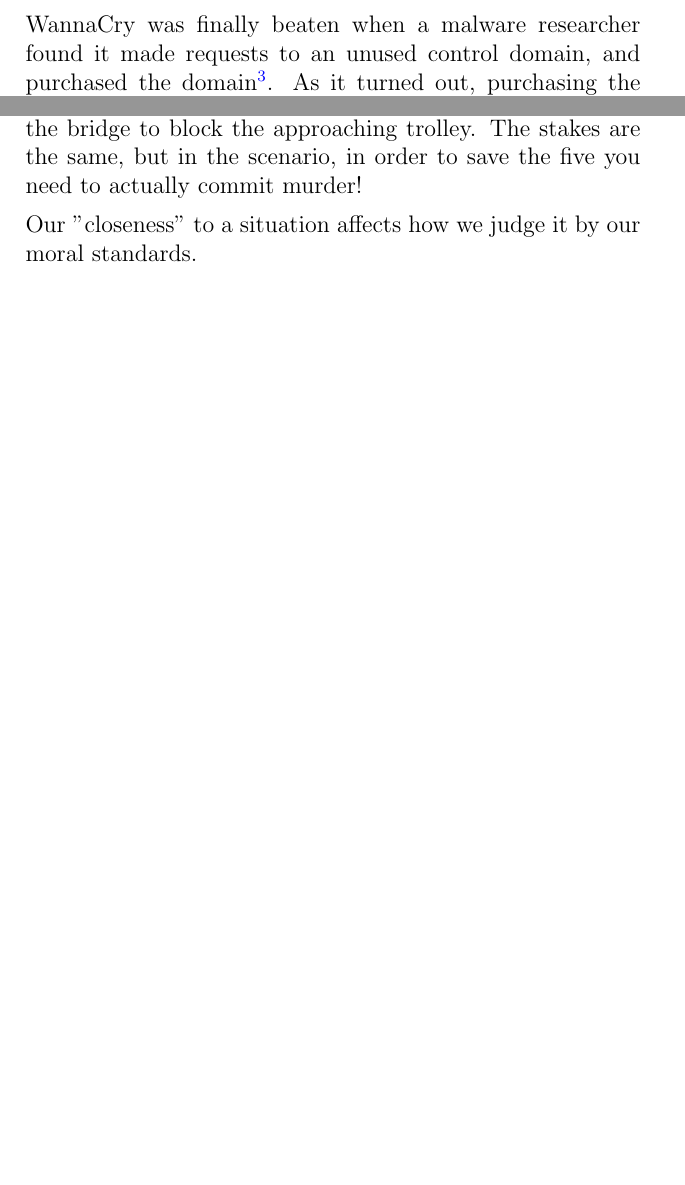
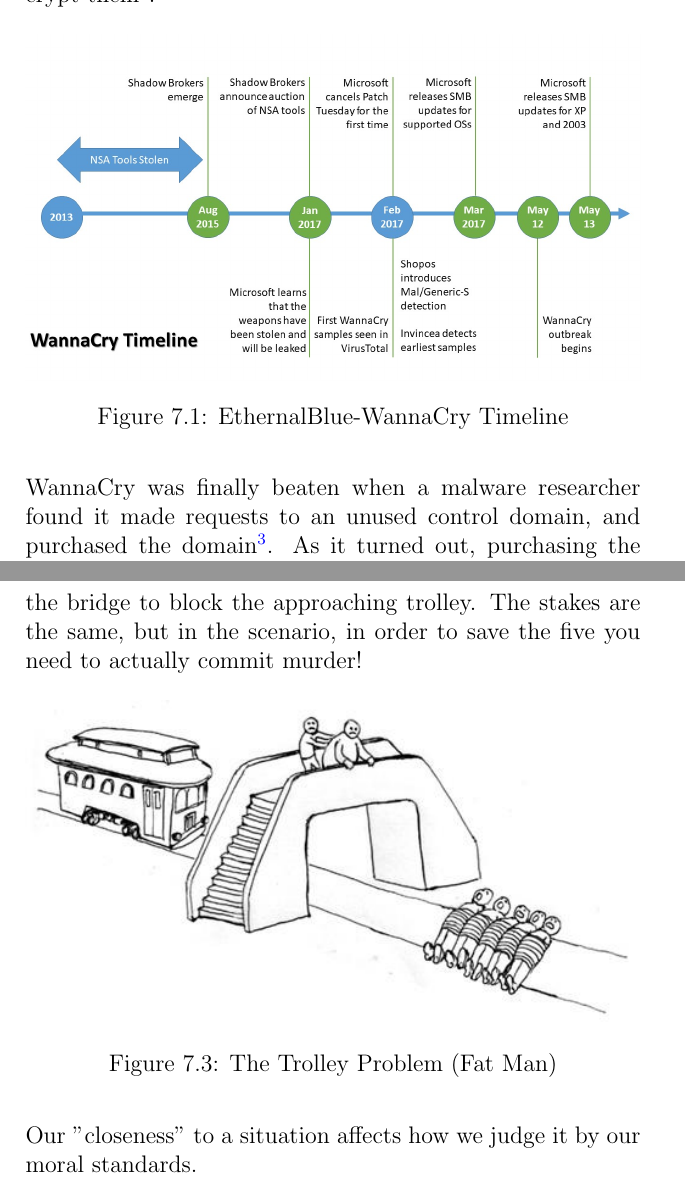
Before and after one commit to MahlerTom/UniversityCourseBookAOI, a LaTeX book (main.tex, which reads chapters/11_chapter_10.tex): two parts of pages 64 and 66 of 73 before the commit and two parts of pages 64 and 66 of 74 after it, joined at a grey line, cut at the place of the change, the shorter picture padded with empty space. Compiled offline with pdfLaTeX.

Commit message:
Added 2 new images

```diff
--- a/chapters/11_chapter_10.tex
+++ b/chapters/11_chapter_10.tex
@@ -74,6 +74,13 @@
 
 In 2017, a piece of malware known as “WannaCry” first appeared; it utilized Eternal Blue to spread quickly through computers on which the security patch wasn't yet installed, and encrypt the victim’s files, then asking for money to decrypt them\footnote{This is known as ransomware. Recall that this falls under the first section of the computer laws.}.
 
+\begin{figure}[!ht]
+    \centering
+    \includegraphics[width=\textwidth]{images/EthernalBlue-WannaCry_Timeline.jpg}
+    \caption{EthernalBlue-WannaCry Timeline}
+    \label{fig:wannacry_timeline}
+\end{figure}
+
 
 WannaCry was finally beaten when a malware researcher found it made requests to an unused control domain, and purchased the domain\footnote{Malware researchers often try to purchase control domains in order to gain information on the behavior of the malware.}. As it turned out, purchasing the domain triggered the destruction of WannaCry, whether by mistake or by design (the domain could have been designed as a kill-switch).
 
@@ -112,6 +119,13 @@
 
 
 There is another version to this problem, in which there is only a single road with five people on it. You, along with a very large man, are standing on a bridge above the road, and you have the option of \textit{pushing} the large man beside you off the bridge to block the approaching trolley. The stakes are the same, but in the scenario, in order to save the five you need to actually commit murder!
+
+\begin{figure}[!ht]
+    \centering
+    \includegraphics[width=\textwidth]{images/The_Trolley_Problem_Fat_Man.jpg}
+    \caption{The Trolley Problem (Fat Man)}
+    \label{fig:trolley_problem_fat_man}
+\end{figure}
 
 
 Our "closeness" to a situation affects how we judge it by our moral standards.
```
Also changed, not shown: images/EthernalBlue-WannaCry_Timeline.jpg (added), images/The_Trolley_Problem_Fat_Man.jpg (added).
